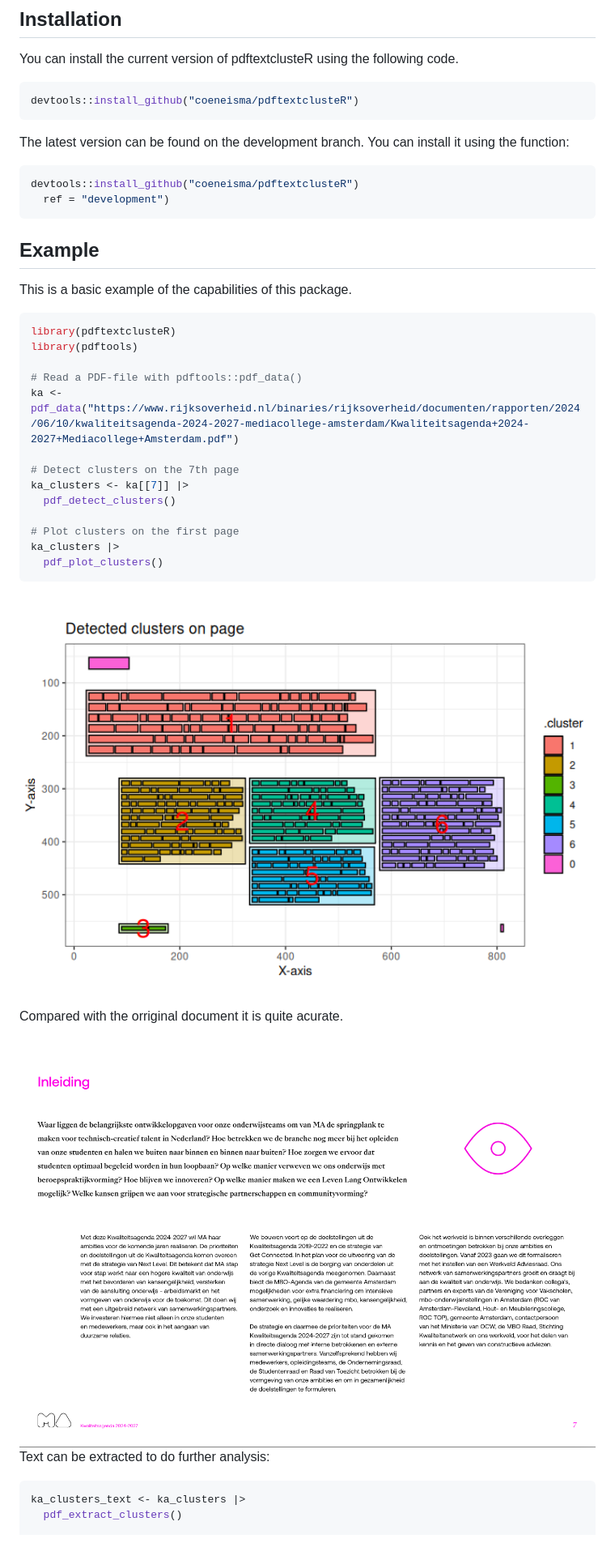
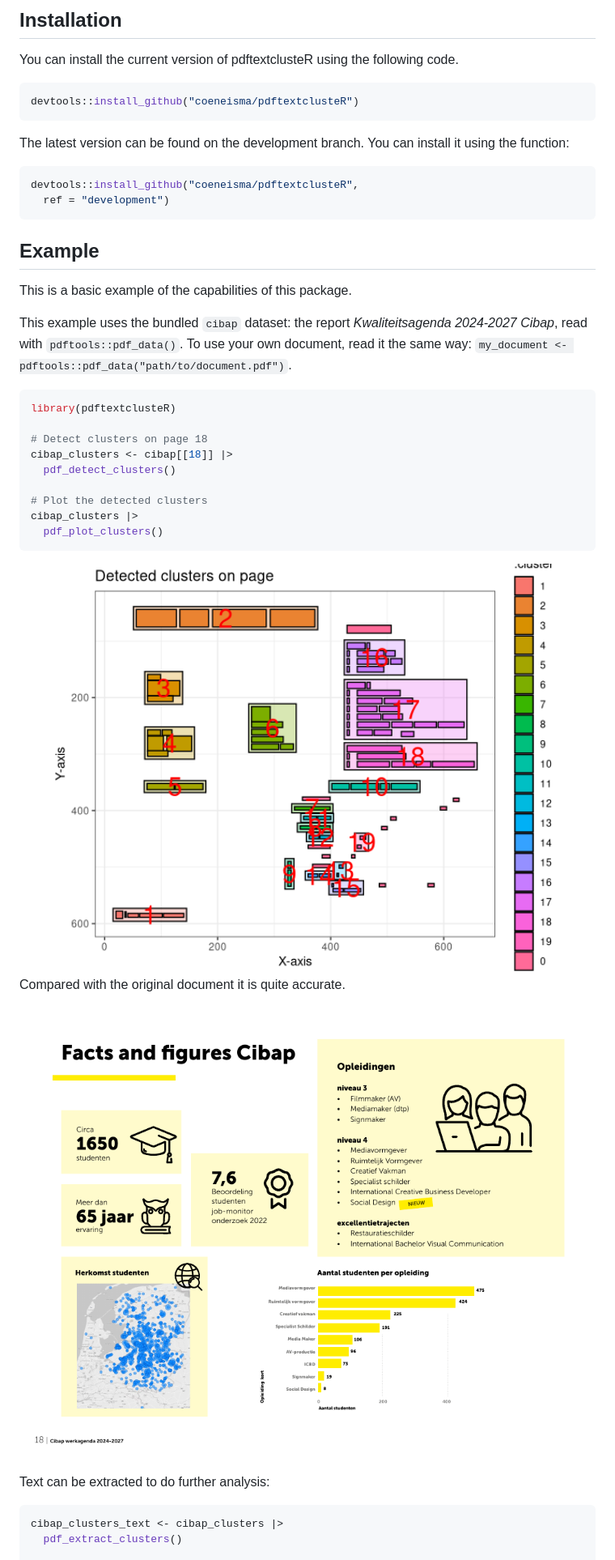
Before and after one commit to coeneisma/pdftextclusteR, a Markdown page: README.md, the part around the change printed below. Shown: that part at 81% size. Rendered like a GitHub page; pictures changed too: man/figures/README-example-1.png, vignettes/images/example_pdf.png.

````diff
--- a/README.md
+++ b/README.md
@@ -42,7 +42,7 @@ The latest version can be found on the development branch. You can
 install it using the function:
 
 ``` r
-devtools::install_github("coeneisma/pdftextclusteR")
+devtools::install_github("coeneisma/pdftextclusteR",
   ref = "development")
 ```
 
@@ -50,19 +50,20 @@ devtools::install_github("coeneisma/pdftextclusteR")
 
 This is a basic example of the capabilities of this package.
 
+This example uses the bundled `cibap` dataset: the report
+*Kwaliteitsagenda 2024-2027 Cibap*, read with `pdftools::pdf_data()`. To
+use your own document, read it the same way:
+`my_document <- pdftools::pdf_data("path/to/document.pdf")`.
+
 ``` r
 library(pdftextclusteR)
-library(pdftools)
 
-# Read a PDF-file with pdftools::pdf_data()
-ka <- pdf_data("https://www.rijksoverheid.nl/binaries/rijksoverheid/documenten/rapporten/2024/06/10/kwaliteitsagenda-2024-2027-mediacollege-amsterdam/Kwaliteitsagenda+2024-2027+Mediacollege+Amsterdam.pdf")
-
-# Detect clusters on the 7th page
-ka_clusters <- ka[[7]] |>
+# Detect clusters on page 18
+cibap_clusters <- cibap[[18]] |>
   pdf_detect_clusters()
 
-# Plot clusters on the first page
-ka_clusters |>
+# Plot the detected clusters
+cibap_clusters |>
   pdf_plot_clusters()
 ```
 
@@ -70,10 +71,11 @@ ka_clusters |>
 
-Compared with the orriginal document it is quite acurate.
+Compared with the original document it is quite accurate.
 
-![](vignettes/images/example_pdf.png) Text can be extracted to do
-further analysis:
+![](vignettes/images/example_pdf.png)
+
+Text can be extracted to do further analysis:
 
 ``` r
-ka_clusters_text <- ka_clusters |>
+cibap_clusters_text <- cibap_clusters |>
   pdf_extract_clusters()
 
````
Also changed, not shown: other parts of README.md (+24 -12 lines), 3 other files.
